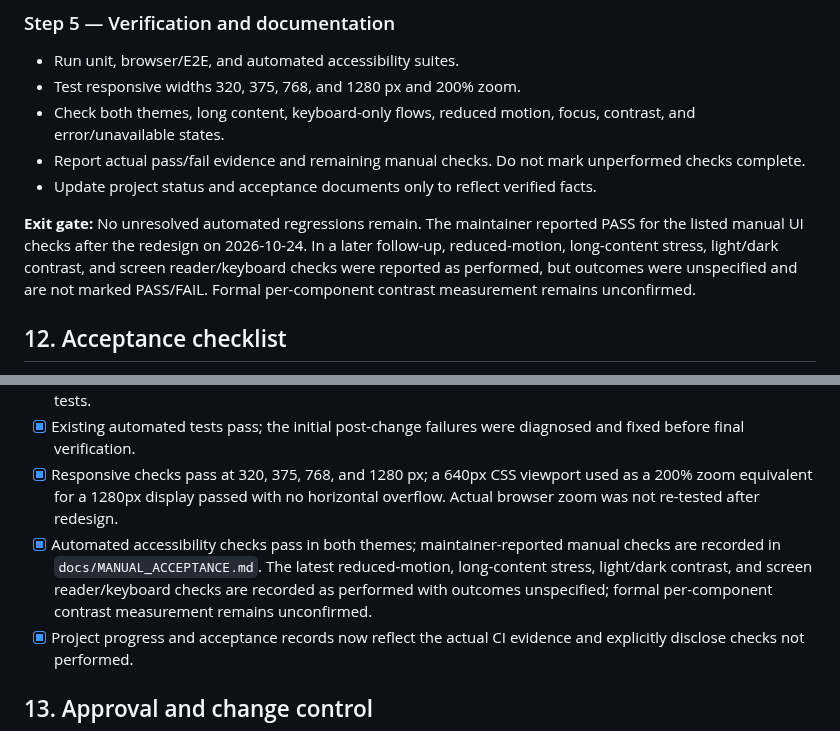
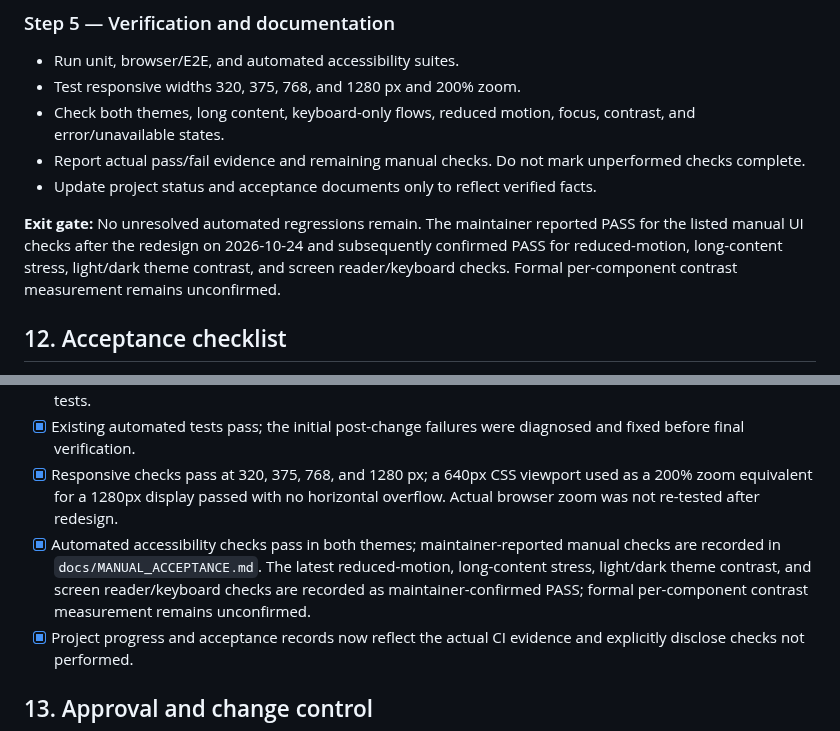
Before and after one commit to vijay3695/V36, a Markdown page: docs/UI_REDESIGN_PLAN.md, 2 parts joined by grey strips. Drawn GitHub-style.

Commit message:
docs: align redesign plan with confirmed manual results

```diff
--- a/docs/UI_REDESIGN_PLAN.md
+++ b/docs/UI_REDESIGN_PLAN.md
@@ -247,7 +247,7 @@ Avoid a second independent layout for dark mode: only theme tokens and necessary
 - Report actual pass/fail evidence and remaining manual checks. Do not mark unperformed checks complete.
 - Update project status and acceptance documents only to reflect verified facts.
 
-**Exit gate:** No unresolved automated regressions remain. The maintainer reported PASS for the listed manual UI checks after the redesign on 2026-10-24. In a later follow-up, reduced-motion, long-content stress, light/dark contrast, and screen reader/keyboard checks were reported as performed, but outcomes were unspecified and are not marked PASS/FAIL. Formal per-component contrast measurement remains unconfirmed.
+**Exit gate:** No unresolved automated regressions remain. The maintainer reported PASS for the listed manual UI checks after the redesign on 2026-10-24 and subsequently confirmed PASS for reduced-motion, long-content stress, light/dark theme contrast, and screen reader/keyboard checks. Formal per-component contrast measurement remains unconfirmed.
 
 ## 12. Acceptance checklist
 
@@ -261,7 +261,7 @@ Avoid a second independent layout for dark mode: only theme tokens and necessary
 - [x] Unknown values, unavailable evidence, and rate limits remain represented honestly in passing regression tests.
 - [x] Existing automated tests pass; the initial post-change failures were diagnosed and fixed before final verification.
 - [x] Responsive checks pass at 320, 375, 768, and 1280 px; a 640px CSS viewport used as a 200% zoom equivalent for a 1280px display passed with no horizontal overflow. Actual browser zoom was not re-tested after redesign.
-- [x] Automated accessibility checks pass in both themes; maintainer-reported manual checks are recorded in `docs/MANUAL_ACCEPTANCE.md`. The latest reduced-motion, long-content stress, light/dark contrast, and screen reader/keyboard checks are recorded as performed with outcomes unspecified; formal per-component contrast measurement remains unconfirmed.
+- [x] Automated accessibility checks pass in both themes; maintainer-reported manual checks are recorded in `docs/MANUAL_ACCEPTANCE.md`. The latest reduced-motion, long-content stress, light/dark theme contrast, and screen reader/keyboard checks are recorded as maintainer-confirmed PASS; formal per-component contrast measurement remains unconfirmed.
 - [x] Project progress and acceptance records now reflect the actual CI evidence and explicitly disclose checks not performed.
 
 ## 13. Approval and change control
```
